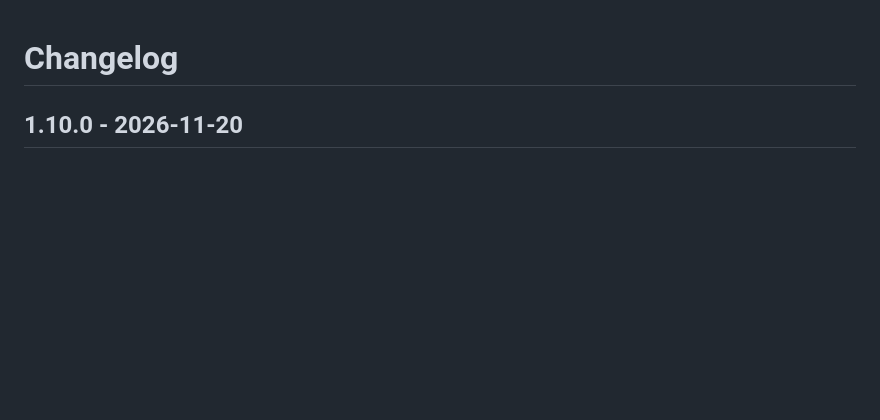
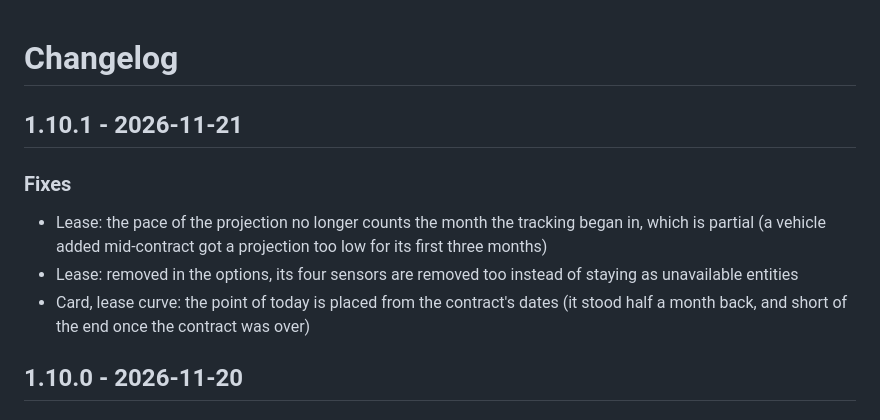
Before and after one commit to juju35/ha-vehicle-consumption, a Markdown page: CHANGELOG.md, the part around the change. Rendered like a GitHub page; blank space fills up the shorter version.

```diff
--- a/CHANGELOG.md
+++ b/CHANGELOG.md
@@ -1,4 +1,12 @@
 # Changelog
+
+## 1.10.1 - 2026-11-21
+
+### Fixes
+
+- Lease: the pace of the projection no longer counts the month the tracking began in, which is partial (a vehicle added mid-contract got a projection too low for its first three months)
+- Lease: removed in the options, its four sensors are removed too instead of staying as unavailable entities
+- Card, lease curve: the point of today is placed from the contract's dates (it stood half a month back, and short of the end once the contract was over)
 
 ## 1.10.0 - 2026-11-20
 
```
Also changed, not shown: README.md (+1 -1 lines), screenshots/card-lease-curve-dark.png, screenshots/card-lease-curve.png, screenshots/card-lease-dark.png, screenshots/card-lease.png, 9 other files.
